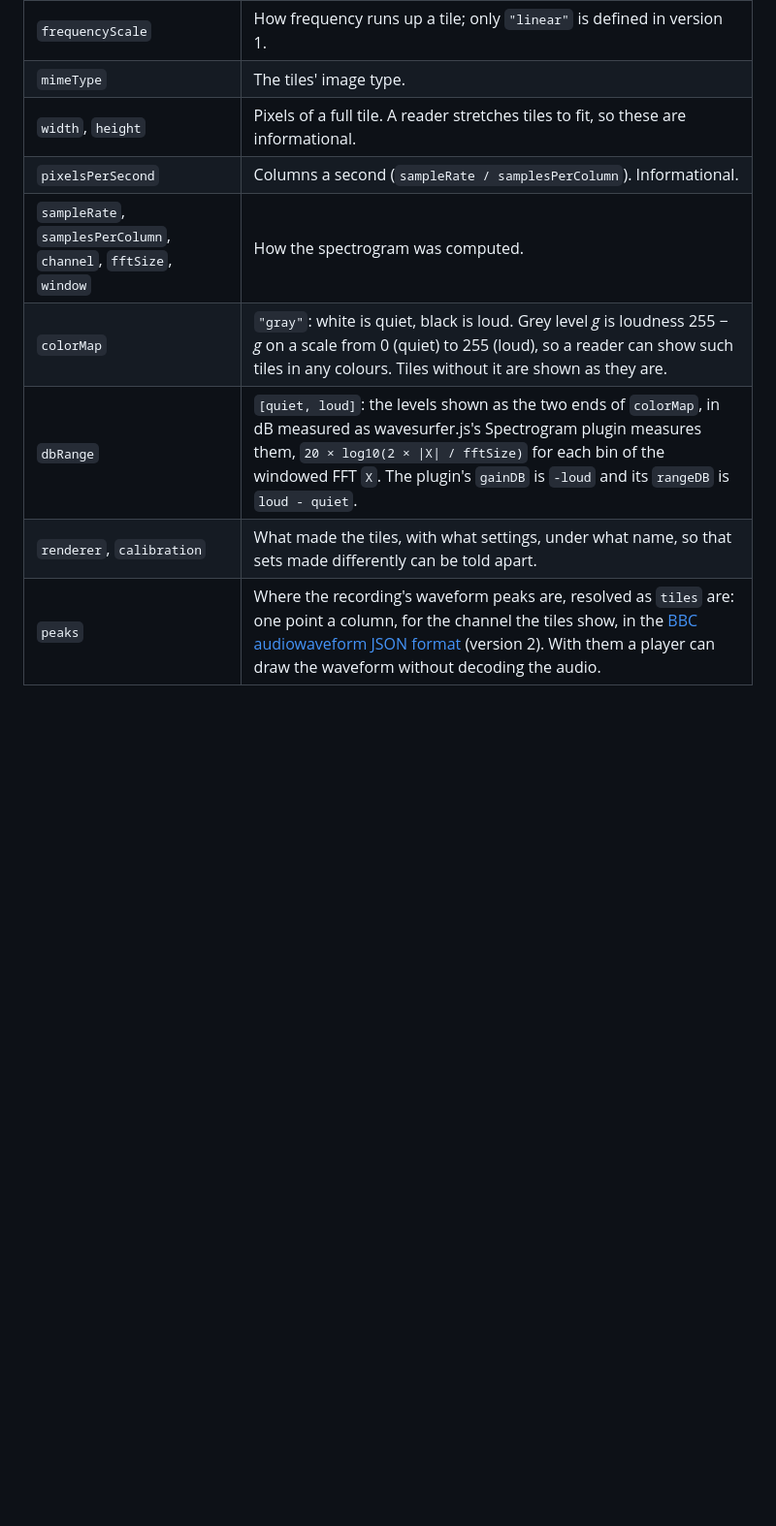
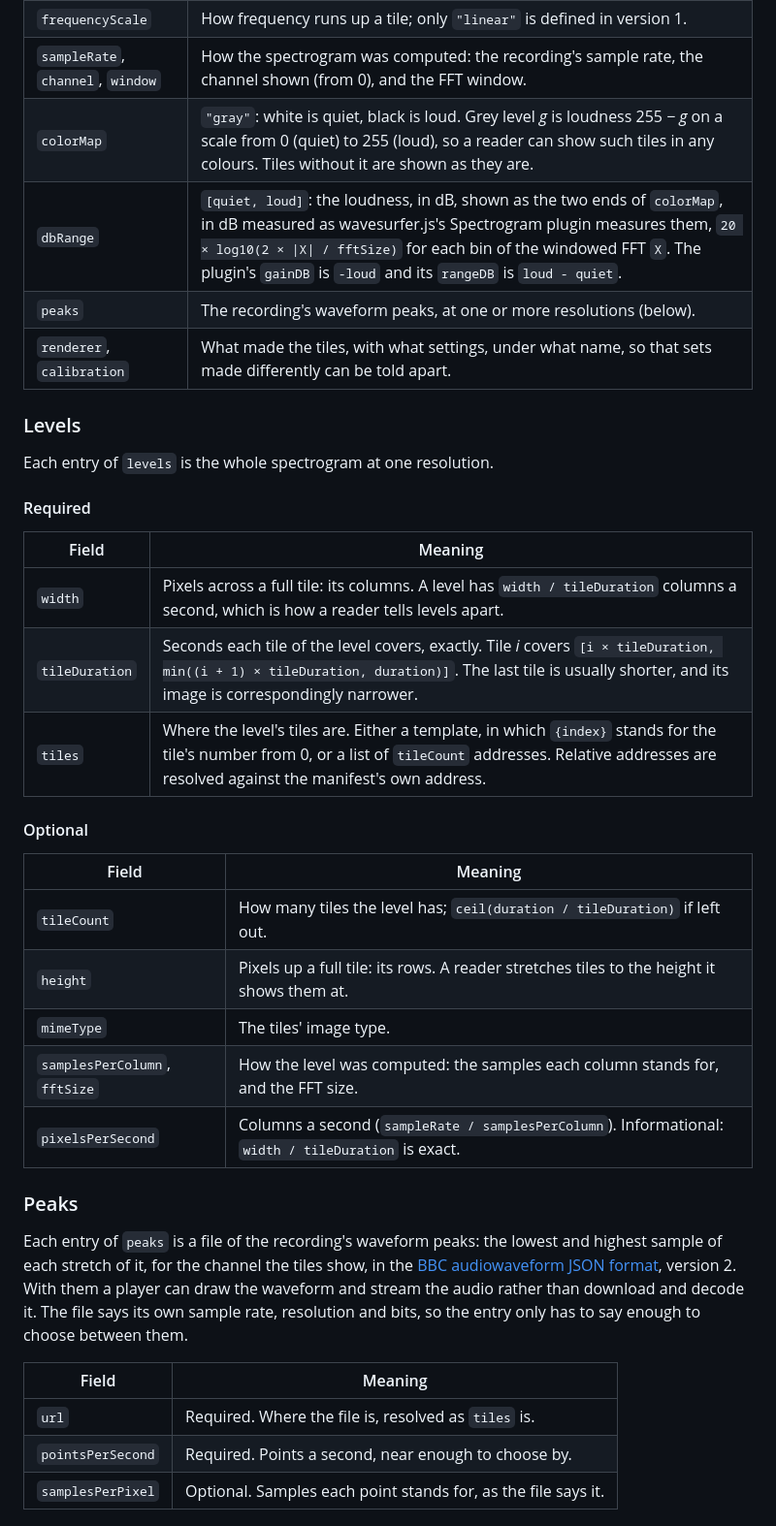
Before and after one commit to edwbaker/wavesurfer-tiled-spectrogram, a Markdown page: SPEC.md, the part around one of its changes. Shown at 97% size. Drawn GitHub-style; blank space fills up the shorter version.

```diff
--- a/SPEC.md
+++ b/SPEC.md
@@ -60,9 +85,44 @@ or calibration) gives a new set at a new address.
 | `frequencyScale` | How frequency runs up a tile; only `"linear"` is defined in version 1. |
+| `sampleRate`, `channel`, `window` | How the spectrogram was computed: the recording's sample rate, the channel shown (from 0), and the FFT window. |
+| `colorMap` | `"gray"`: white is quiet, black is loud. Grey level *g* is loudness 255 − *g* on a scale from 0 (quiet) to 255 (loud), so a reader can show such tiles in any colours. Tiles without it are shown as they are. |
+| `dbRange` | `[quiet, loud]`: the loudness, in dB, shown as the two ends of `colorMap`, in dB measured as wavesurfer.js's Spectrogram plugin measures them, `20 × log10(2 × \|X\| / fftSize)` for each bin of the windowed FFT `X`. The plugin's `gainDB` is `-loud` and its `rangeDB` is `loud - quiet`. |
+| `peaks` | The recording's waveform peaks, at one or more resolutions (below). |
+| `renderer`, `calibration` | What made the tiles, with what settings, under what name, so that sets made differently can be told apart. |
+
+### Levels
+
+Each entry of `levels` is the whole spectrogram at one resolution.
+
+#### Required
+
+| Field | Meaning |
+|---|---|
+| `width` | Pixels across a full tile: its columns. A level has `width / tileDuration` columns a second, which is how a reader tells levels apart. |
+| `tileDuration` | Seconds each tile of the level covers, exactly. Tile *i* covers `[i × tileDuration, min((i + 1) × tileDuration, duration)]`. The last tile is usually shorter, and its image is correspondingly narrower. |
+| `tiles` | Where the level's tiles are. Either a template, in which `{index}` stands for the tile's number from 0, or a list of `tileCount` addresses. Relative addresses are resolved against the manifest's own address. |
+
+#### Optional
+
+| Field | Meaning |
+|---|---|
+| `tileCount` | How many tiles the level has; `ceil(duration / tileDuration)` if left out. |
+| `height` | Pixels up a full tile: its rows. A reader stretches tiles to the height it shows them at. |
 | `mimeType` | The tiles' image type. |
-| `width`, `height` | Pixels of a full tile. A reader stretches tiles to fit, so these are informational. |
-| `pixelsPerSecond` | Columns a second (`sampleRate / samplesPerColumn`). Informational. |
-| `sampleRate`, `samplesPerColumn`, `channel`, `fftSize`, `window` | How the spectrogram was computed. |
-| `colorMap` | `"gray"`: white is quiet, black is loud. Grey level *g* is loudness 255 − *g* on a scale from 0 (quiet) to 255 (loud), so a reader can show such tiles in any colours. Tiles without it are shown as they are. |
-| `dbRange` | `[quiet, loud]`: the levels shown as the two ends of `colorMap`, in dB measured as wavesurfer.js's Spectrogram plugin measures them, `20 × log10(2 × \|X\| / fftSize)` for each bin of the windowed FFT `X`. The plugin's `gainDB` is `-loud` and its `rangeDB` is `loud - quiet`. |
-| `renderer`, `calibration` | What made the tiles, with what settings, under what name, so that sets made differently can be told apart. |
-| `peaks` | Where the recording's waveform peaks are, resolved as `tiles` are: one point a column, for the channel the tiles show, in the [BBC audiowaveform JSON format](https://github.com/bbc/audiowaveform/blob/master/doc/DataFormat.md) (version 2). With them a player can draw the waveform without decoding the audio. |
+| `samplesPerColumn`, `fftSize` | How the level was computed: the samples each column stands for, and the FFT size. |
+| `pixelsPerSecond` | Columns a second (`sampleRate / samplesPerColumn`). Informational: `width / tileDuration` is exact. |
+
+### Peaks
+
+Each entry of `peaks` is a file of the recording's waveform peaks: the lowest
+and highest sample of each stretch of it, for the channel the tiles show, in the
+[BBC audiowaveform JSON format](https://github.com/bbc/audiowaveform/blob/master/doc/DataFormat.md),
+version 2. With them a player can draw the waveform and stream the audio rather
+than download and decode it. The file says its own sample rate, resolution and
+bits, so the entry only has to say enough to choose between them.
+
+| Field | Meaning |
+|---|---|
+| `url` | Required. Where the file is, resolved as `tiles` is. |
+| `pointsPerSecond` | Required. Points a second, near enough to choose by. |
+| `samplesPerPixel` | Optional. Samples each point stands for, as the file says it. |
+
```
Also changed, not shown: other parts of SPEC.md (+87 -35 lines).
